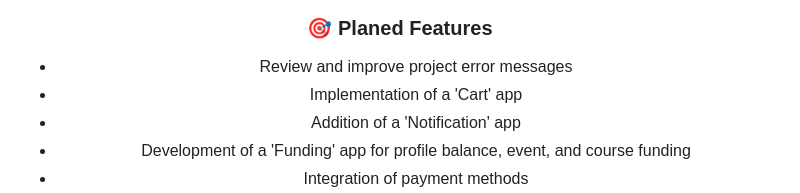
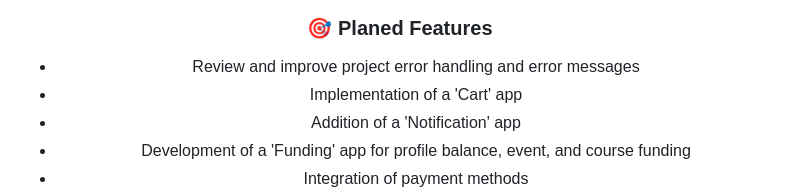
Before and after one commit to yDobreff/eventygram, a Markdown page: README.md, the part around the change. GitHub-like rendering.

```diff
--- a/README.md
+++ b/README.md
@@ -125,7 +125,7 @@
 
 
 ### :dart: Planed Features
-- Review and improve project error messages
+- Review and improve project error handling and error messages
 - Implementation of a 'Cart' app
 - Addition of a 'Notification' app
 - Development of a 'Funding' app for profile balance, event, and course funding
```
